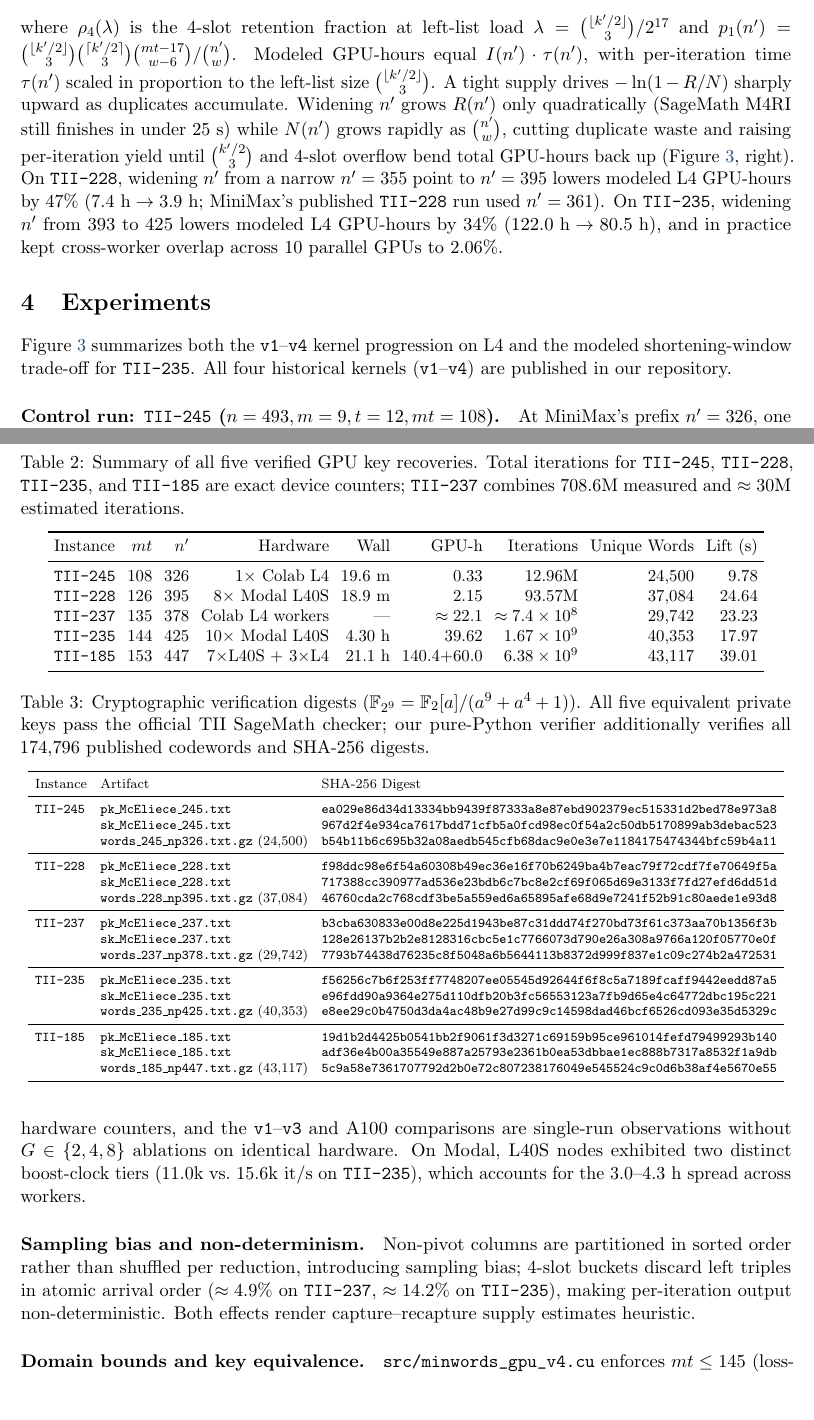
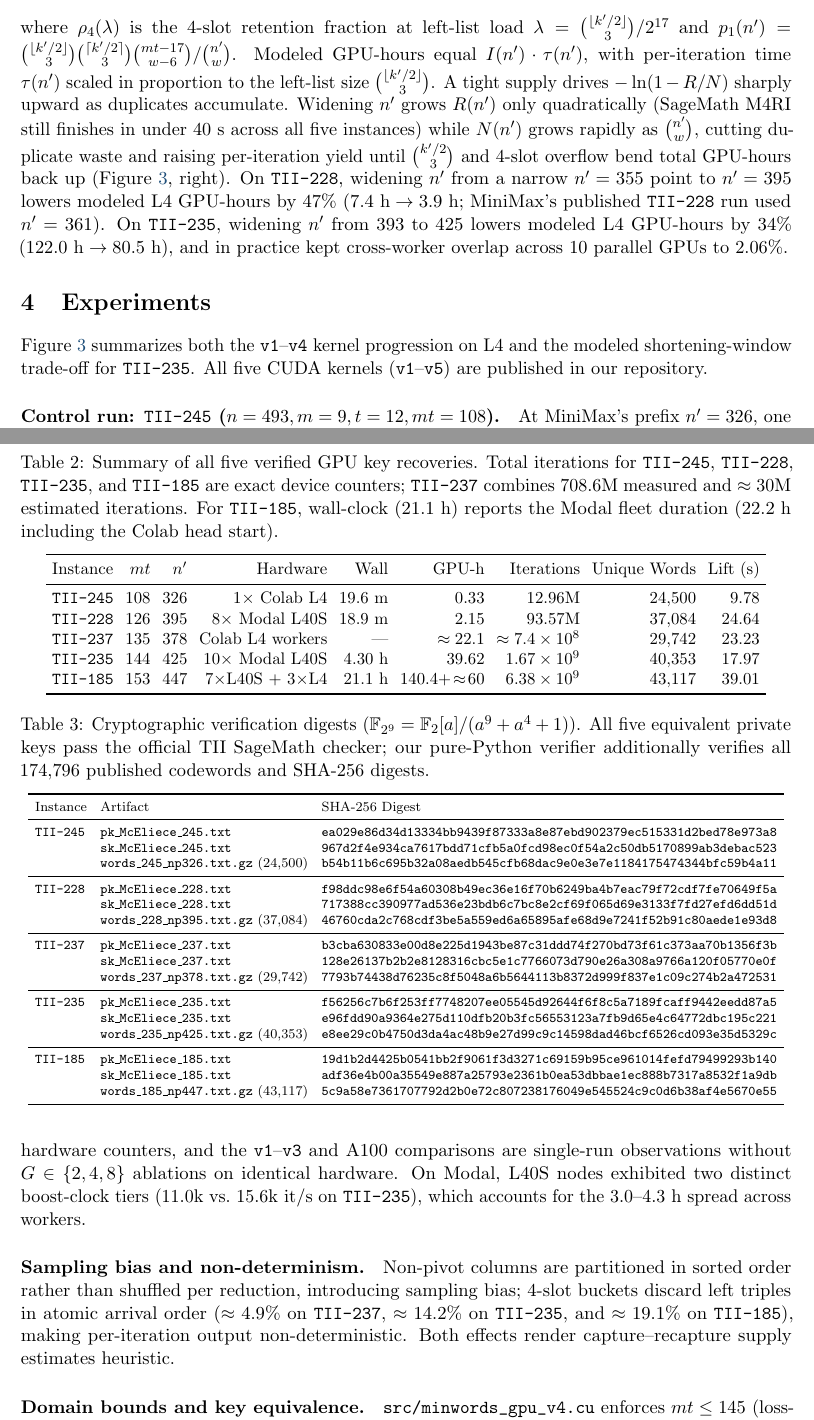
Before and after one commit to raullenchai/tii-mceliece-gpu, a LaTeX paper (paper/main.tex): two parts of pages 5 and 7 of 9, joined at a grey line, cut so that both start at the same text, the shorter picture padded with empty space. Compiled offline with pdfLaTeX.

Commit message:
Apply Astra & Fable 5.2 Rev2 sign-off polish (10-40s lift, TII-185 19.1% discard, Modal wall-clock & ~60 L4-h consistency)

```diff
--- a/paper/main.tex
+++ b/paper/main.tex
@@ -217,11 +217,11 @@ MiniMax's \path{optimal_shortening_sizes} picks a narrow prefix $n'$ whose rando
 \[
   I(n') = \frac{-\ln\!\bigl(1 - 1.02\,R(n') / N(n')\bigr)}{\rho_4(\lambda)\,p_1(n')},
 \]
-where $\rho_4(\lambda)$ is the $4$-slot retention fraction at left-list load $\lambda = \binom{\lfloor k'/2\rfloor}{3}/2^{17}$ and $p_1(n') = \binom{\lfloor k'/2\rfloor}{3}\binom{\lceil k'/2\rceil}{3}\binom{mt-17}{w-6}/\binom{n'}{w}$. Modeled GPU-hours equal $I(n') \cdot \tau(n')$, with per-iteration time $\tau(n')$ scaled in proportion to the left-list size $\binom{\lfloor k'/2\rfloor}{3}$. A tight supply drives $-\ln(1 - R/N)$ sharply upward as duplicates accumulate. Widening $n'$ grows $R(n')$ only quadratically (SageMath M4RI still finishes in under $25\text{ s}$) while $N(n')$ grows rapidly as $\binom{n'}{w}$, cutting duplicate waste and raising per-iteration yield until $\binom{k'/2}{3}$ and $4$-slot overflow bend total GPU-hours back up (Figure~\ref{fig:bench}, right). On \texttt{TII-228}, widening $n'$ from a narrow $n'=355$ point to $n'=395$ lowers modeled L4 GPU-hours by $47\%$ ($7.4\text{ h} \to 3.9\text{ h}$; MiniMax's published \texttt{TII-228} run used $n'=361$). On \texttt{TII-235}, widening $n'$ from $393$ to $425$ lowers modeled L4 GPU-hours by $34\%$ ($122.0\text{ h} \to 80.5\text{ h}$), and in practice kept cross-worker overlap across $10$ parallel GPUs to $2.06\%$.
+where $\rho_4(\lambda)$ is the $4$-slot retention fraction at left-list load $\lambda = \binom{\lfloor k'/2\rfloor}{3}/2^{17}$ and $p_1(n') = \binom{\lfloor k'/2\rfloor}{3}\binom{\lceil k'/2\rceil}{3}\binom{mt-17}{w-6}/\binom{n'}{w}$. Modeled GPU-hours equal $I(n') \cdot \tau(n')$, with per-iteration time $\tau(n')$ scaled in proportion to the left-list size $\binom{\lfloor k'/2\rfloor}{3}$. A tight supply drives $-\ln(1 - R/N)$ sharply upward as duplicates accumulate. Widening $n'$ grows $R(n')$ only quadratically (SageMath M4RI still finishes in under $40\text{ s}$ across all five instances) while $N(n')$ grows rapidly as $\binom{n'}{w}$, cutting duplicate waste and raising per-iteration yield until $\binom{k'/2}{3}$ and $4$-slot overflow bend total GPU-hours back up (Figure~\ref{fig:bench}, right). On \texttt{TII-228}, widening $n'$ from a narrow $n'=355$ point to $n'=395$ lowers modeled L4 GPU-hours by $47\%$ ($7.4\text{ h} \to 3.9\text{ h}$; MiniMax's published \texttt{TII-228} run used $n'=361$). On \texttt{TII-235}, widening $n'$ from $393$ to $425$ lowers modeled L4 GPU-hours by $34\%$ ($122.0\text{ h} \to 80.5\text{ h}$), and in practice kept cross-worker overlap across $10$ parallel GPUs to $2.06\%$.
 
 \section{Experiments}
 
-Figure~\ref{fig:bench} summarizes both the \texttt{v1}--\texttt{v4} kernel progression on L4 and the modeled shortening-window trade-off for \texttt{TII-235}. All four historical kernels (\texttt{v1}--\texttt{v4}) are published in our repository.
+Figure~\ref{fig:bench} summarizes both the \texttt{v1}--\texttt{v4} kernel progression on L4 and the modeled shortening-window trade-off for \texttt{TII-235}. All five CUDA kernels (\texttt{v1}--\texttt{v5}) are published in our repository.
 
 \begin{figure}[t]
 \centering
@@ -289,7 +289,7 @@ At $mt=153$, \texttt{TII-185} exceeds our lossless $128$-bit packing format by $
 
 \begin{table}[t]
 \centering
-\caption{Summary of all five verified GPU key recoveries. Total iterations for \texttt{TII-245}, \texttt{TII-228}, \texttt{TII-235}, and \texttt{TII-185} are exact device counters; \texttt{TII-237} combines $708.6\text{M}$ measured and $\approx 30\text{M}$ estimated iterations.}
+\caption{Summary of all five verified GPU key recoveries. Total iterations for \texttt{TII-245}, \texttt{TII-228}, \texttt{TII-235}, and \texttt{TII-185} are exact device counters; \texttt{TII-237} combines $708.6\text{M}$ measured and $\approx 30\text{M}$ estimated iterations. For \texttt{TII-185}, wall-clock ($21.1\text{ h}$) reports the Modal fleet duration ($22.2\text{ h}$ including the Colab head start).}
 \label{tab:results}
 \small
 \setlength{\tabcolsep}{3.5pt}
@@ -301,7 +301,7 @@ Instance & $mt$ & $n'$ & Hardware & Wall & GPU-h & Iterations & Unique Words & L
 \texttt{TII-228} & $126$ & $395$ & $8\times$ Modal L40S & $18.9\text{ m}$ & $2.15$ & $93.57\text{M}$ & $37{,}084$ & $24.64$ \\
 \texttt{TII-237} & $135$ & $378$ & Colab L4 workers & --- & $\approx 22.1$ & $\approx 7.4\times 10^8$ & $29{,}742$ & $23.23$ \\
 \texttt{TII-235} & $144$ & $425$ & $10\times$ Modal L40S & $4.30\text{ h}$ & $39.62$ & $1.67\times 10^9$ & $40{,}353$ & $17.97$ \\
-\texttt{TII-185} & $153$ & $447$ & $7\times$L40S + $3\times$L4 & $21.1\text{ h}$ & $140.4{+}60.0$ & $6.38\times 10^9$ & $43{,}117$ & $39.01$ \\
+\texttt{TII-185} & $153$ & $447$ & $7\times$L40S + $3\times$L4 & $21.1\text{ h}$ & $140.4{+}\!\approx\!60$ & $6.38\times 10^9$ & $43{,}117$ & $39.01$ \\
 \bottomrule
 \end{tabular}
 \end{table}
@@ -346,7 +346,7 @@ Instance & Artifact & SHA-256 Digest \\
 Sizing the table footprint below nominal L2 capacity ($35.7\text{ MB}$ on L4, $71.4\text{ MB}$ on L40S) does not prove $100\%$ L2 hit rates without Nsight hardware counters, and the \texttt{v1}--\texttt{v3} and A100 comparisons are single-run observations without $G \in \{2, 4, 8\}$ ablations on identical hardware. On Modal, L40S nodes exhibited two distinct boost-clock tiers ($11.0\text{k}$ vs.\ $15.6\text{k it/s}$ on \texttt{TII-235}), which accounts for the $3.0\text{--}4.3\text{ h}$ spread across workers.
 
 \paragraph{Sampling bias and non-determinism.}
-Non-pivot columns are partitioned in sorted order rather than shuffled per reduction, introducing sampling bias; $4$-slot buckets discard left triples in atomic arrival order ($\approx 4.9\%$ on \texttt{TII-237}, $\approx 14.2\%$ on \texttt{TII-235}), making per-iteration output non-deterministic. Both effects render capture--recapture supply estimates heuristic.
+Non-pivot columns are partitioned in sorted order rather than shuffled per reduction, introducing sampling bias; $4$-slot buckets discard left triples in atomic arrival order ($\approx 4.9\%$ on \texttt{TII-237}, $\approx 14.2\%$ on \texttt{TII-235}, and $\approx 19.1\%$ on \texttt{TII-185}), making per-iteration output non-deterministic. Both effects render capture--recapture supply estimates heuristic.
 
 \paragraph{Domain bounds and key equivalence.}
 \path{src/minwords_gpu_v4.cu} enforces $mt \le 145$ (lossless) and \path{src/minwords_gpu_v5.cu} extends to $mt \le 192$ via truncated $16$-byte range pre-filtering, both with $k' \le 320$ and $\texttt{mode}=6$. Moving past $mt=153$ hits either $m=9, t=18$ ($mt=162$) or $m=10, t=16$ ($mt=160$, $k' \approx 397$), where modeled ISD search cost climbs by $5\times$ to $>100\times$. All recovered witnesses certify \emph{equivalent} private keys $(g, L)$ generating $H_{\mathrm{pub}}$ bit-for-bit, not necessarily the originally sampled generator representation.
```
Also changed, not shown: paper/eprint_submission.txt (+1 -1 lines), paper/main.pdf, paper/main.tex (10 more changed lines), 1 other file.
